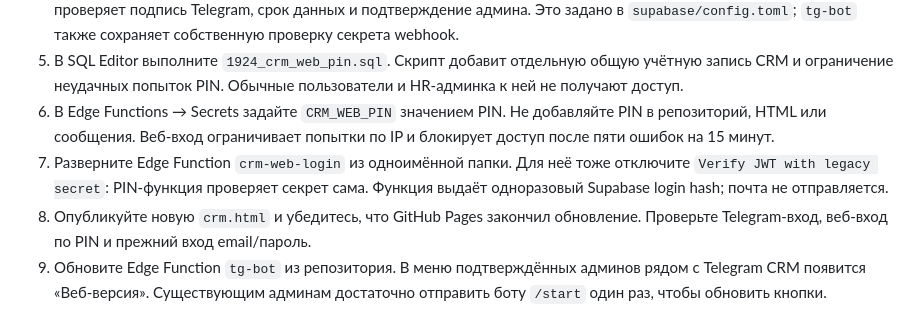
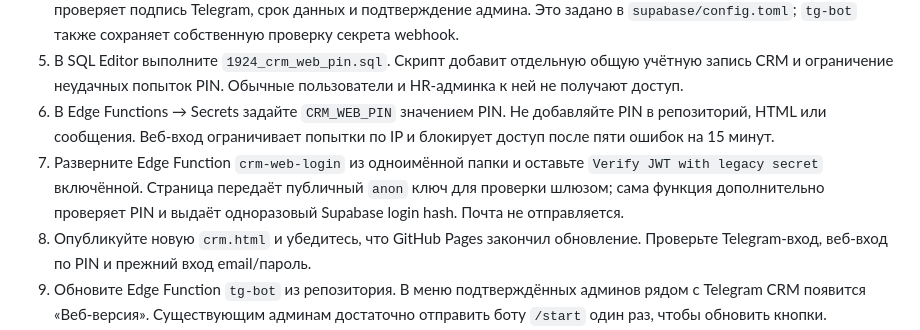
Before and after one commit to platform770uz-dev/zamonaviy-kasblar, a Markdown page: TELEGRAM_CRM_LOGIN.md, the part around the change. GitHub-like rendering.

Commit message:
Document the web login gateway check

```diff
--- a/TELEGRAM_CRM_LOGIN.md
+++ b/TELEGRAM_CRM_LOGIN.md
@@ -12,7 +12,7 @@
 4. Для функции `crm-telegram-login` отключите проверку JWT шлюзом: запрос ещё не имеет сессии. Сама функция проверяет подпись Telegram, срок данных и подтверждение админа. Это задано в `supabase/config.toml`; `tg-bot` также сохраняет собственную проверку секрета webhook.
 5. В SQL Editor выполните `1924_crm_web_pin.sql`. Скрипт добавит отдельную общую учётную запись CRM и ограничение неудачных попыток PIN. Обычные пользователи и HR-админка к ней не получают доступ.
 6. В Edge Functions → Secrets задайте `CRM_WEB_PIN` значением PIN. Не добавляйте PIN в репозиторий, HTML или сообщения. Веб-вход ограничивает попытки по IP и блокирует доступ после пяти ошибок на 15 минут.
-7. Разверните Edge Function `crm-web-login` из одноимённой папки. Для неё тоже отключите `Verify JWT with legacy secret`: PIN-функция проверяет секрет сама. Функция выдаёт одноразовый Supabase login hash; почта не отправляется.
+7. Разверните Edge Function `crm-web-login` из одноимённой папки и оставьте `Verify JWT with legacy secret` включённой. Страница передаёт публичный `anon` ключ для проверки шлюзом; сама функция дополнительно проверяет PIN и выдаёт одноразовый Supabase login hash. Почта не отправляется.
 8. Опубликуйте новую `crm.html` и убедитесь, что GitHub Pages закончил обновление. Проверьте Telegram-вход, веб-вход по PIN и прежний вход email/пароль.
 9. Обновите Edge Function `tg-bot` из репозитория. В меню подтверждённых админов рядом с Telegram CRM появится «Веб-версия». Существующим админам достаточно отправить боту `/start` один раз, чтобы обновить кнопки. Повторное подтверждение не требуется. Старые сообщения с обычными ссылками не меняются.
 
```
